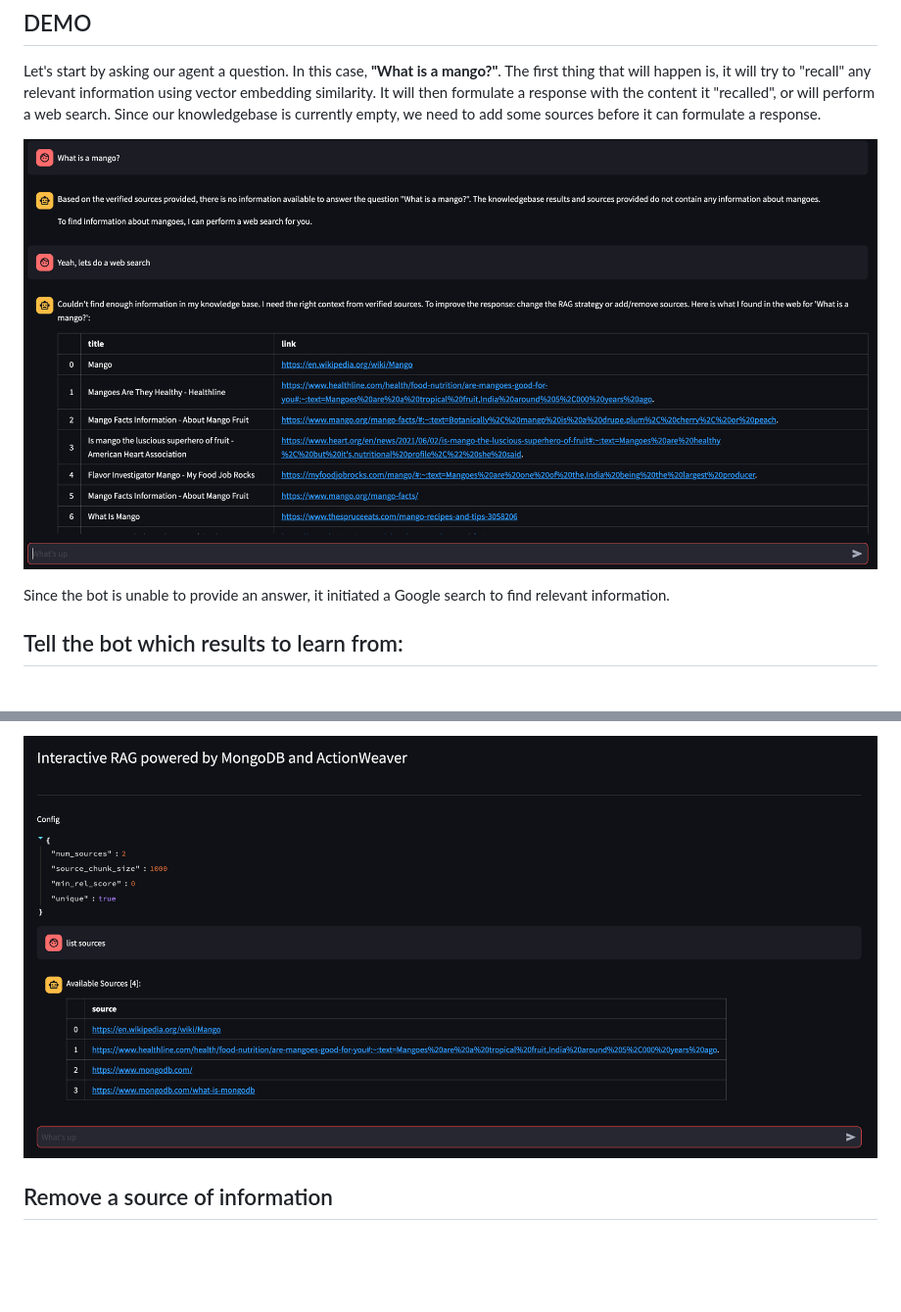
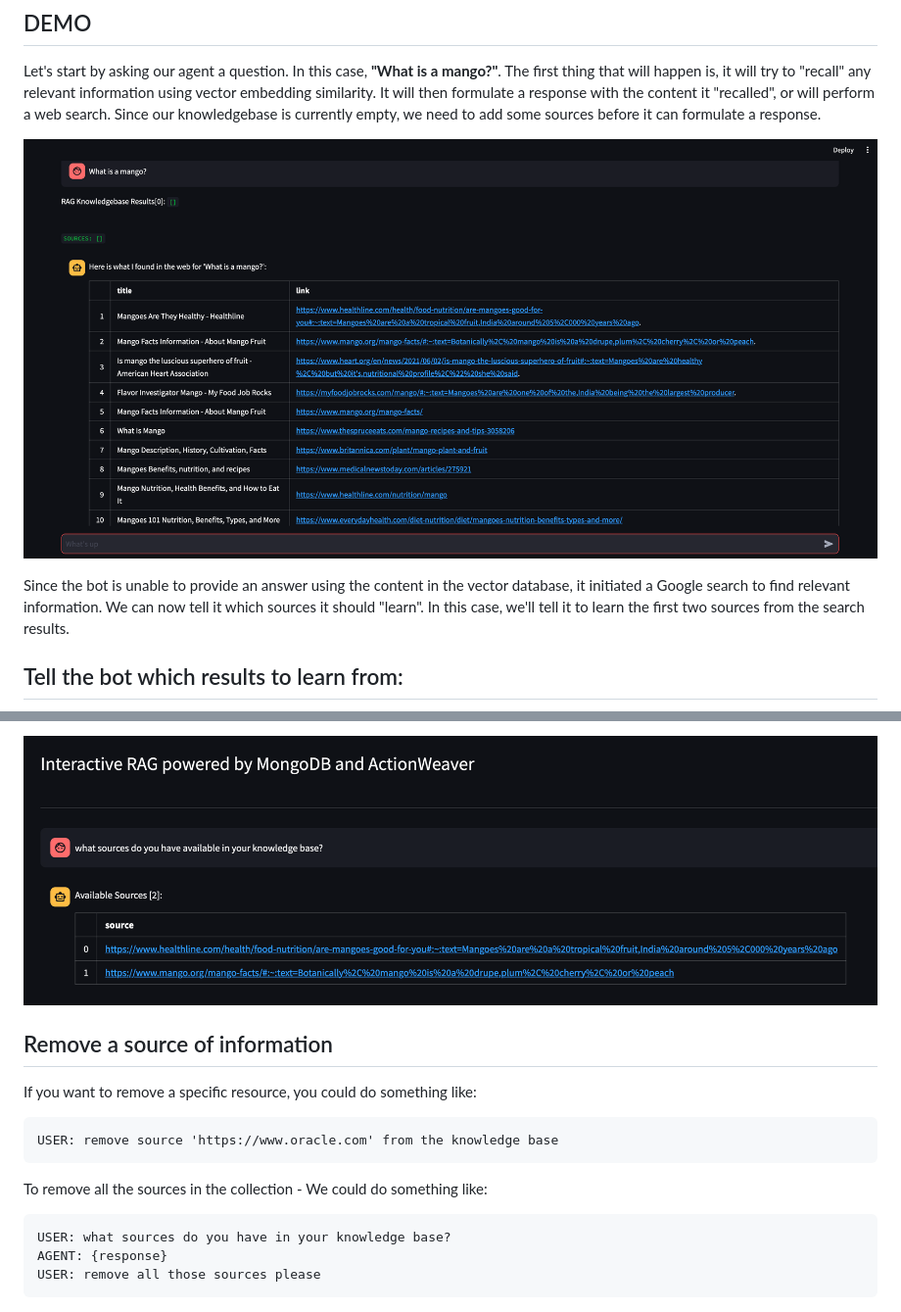
Before and after one commit to ranfysvalle02/Interactive-RAG, a Markdown page: blog.md, 2 parts joined by grey strips. Shown: that part at 98% size. GitHub-like rendering; pictures changed too: images/ask_question.png, images/list_sources.png; blank space fills up the shorter version.

````diff
--- a/blog.md
+++ b/blog.md
@@ -443,7 +443,7 @@ Let's start by asking our agent a question. In this case, **"What is a mango?"**
 
 ![DEMO - Ask a Question](./images/ask_question.png)
 
-Since the bot is unable to provide an answer, it initiated a Google search to find relevant information.
+Since the bot is unable to provide an answer using the content in the vector database, it initiated a Google search to find relevant information. We can now tell it which sources it should "learn". In this case, we'll tell it to learn the first two sources from the search results.
 
 ## Tell the bot which results to learn from:
 
@@ -457,5 +470,18 @@ Since the bot is unable to provide an answer, it initiated a Google search to fi
 ![DEMO - List all sources](./images/list_sources.png)
 
 ## Remove a source of information
+
+If you want to remove a specific resource, you could do something like:
+```
+USER: remove source 'https://www.oracle.com' from the knowledge base
+```
+
+To remove all the sources in the collection - We could do something like:
+
+```
+USER: what sources do you have in your knowledge base?
+AGENT: {response}
+USER: remove all those sources please
+```
 ![DEMO - Remove source](./images/remove_sources.png)
 
````
Also changed, not shown: other parts of blog.md (+16 -3 lines), images/mod_rag-2.png (added), images/mod_rag.png.
